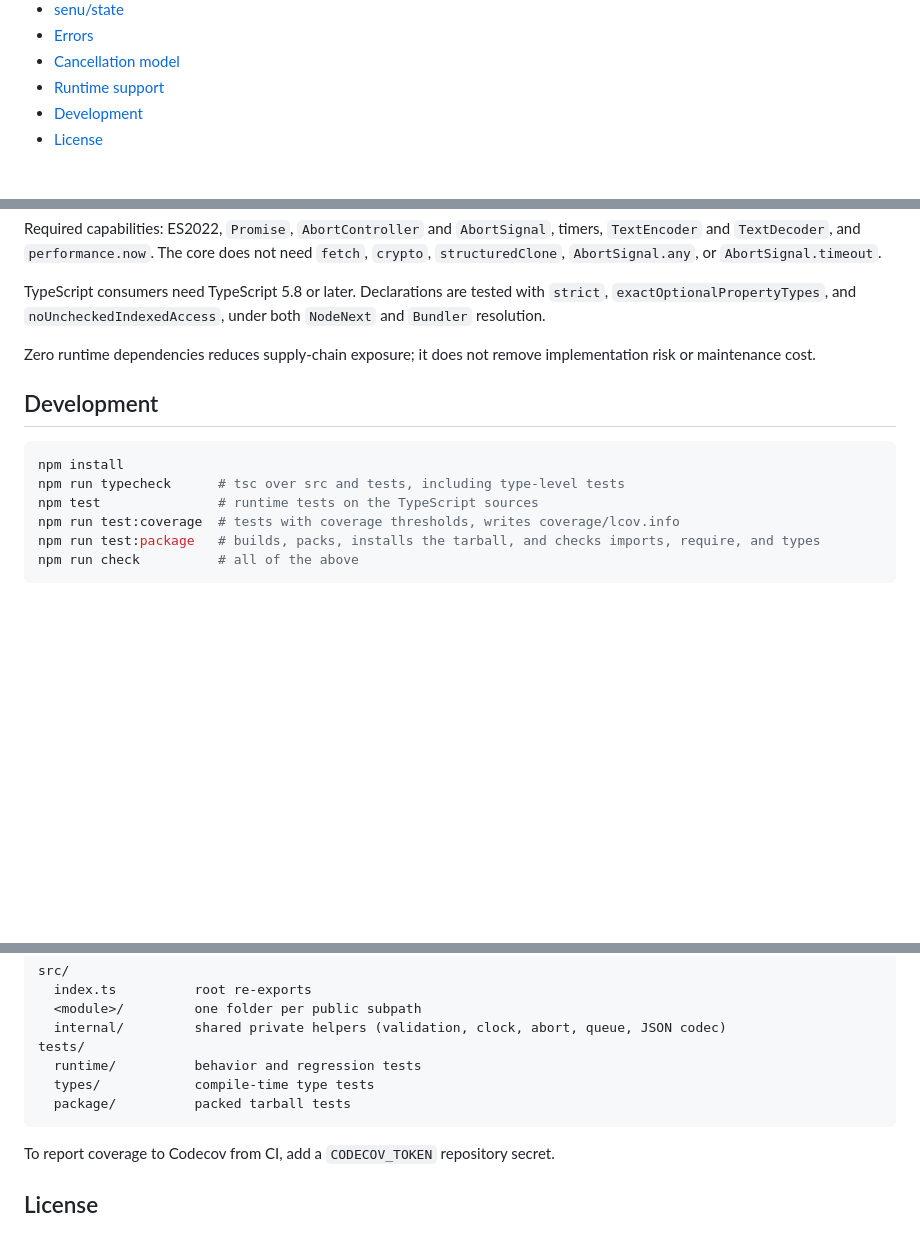
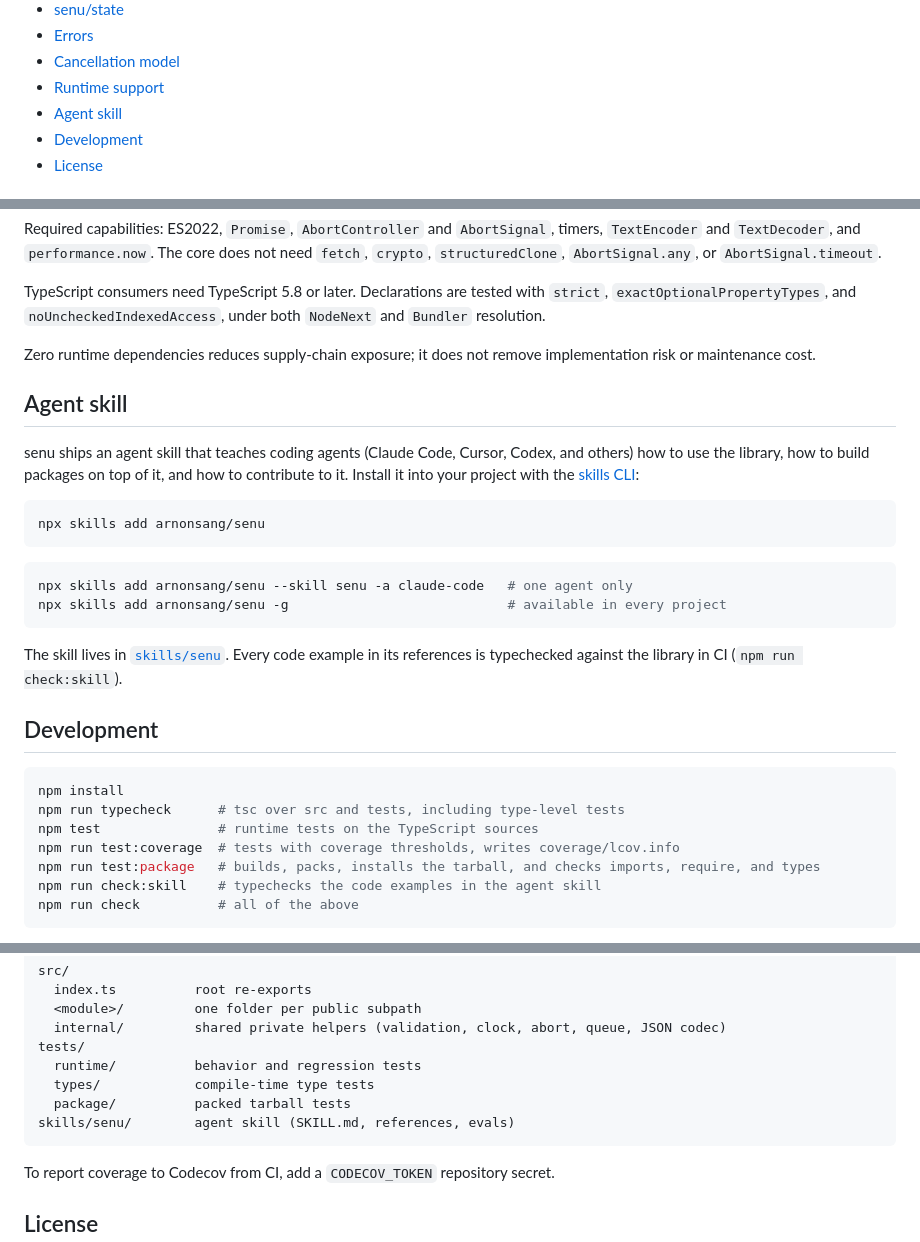
Before and after one commit to arnonsang/quorin, a Markdown page: README.md, 3 parts joined by grey strips. Drawn GitHub-style; blank space fills up the shorter version.

Commit message:
docs: document agent skill install

````diff
--- a/README.md
+++ b/README.md
@@ -42,6 +42,7 @@ import { withResilience } from 'senu/resilience';
 - [Errors](#errors)
 - [Cancellation model](#cancellation-model)
 - [Runtime support](#runtime-support)
+- [Agent skill](#agent-skill)
 - [Development](#development)
 - [License](#license)
 
@@ -719,6 +720,21 @@ TypeScript consumers need TypeScript 5.8 or later. Declarations are tested with
 
 Zero runtime dependencies reduces supply-chain exposure; it does not remove implementation risk or maintenance cost.
 
+## Agent skill
+
+senu ships an agent skill that teaches coding agents (Claude Code, Cursor, Codex, and others) how to use the library, how to build packages on top of it, and how to contribute to it. Install it into your project with the [skills CLI](https://github.com/vercel-labs/skills):
+
+```sh
+npx skills add arnonsang/senu
+```
+
+```sh
+npx skills add arnonsang/senu --skill senu -a claude-code   # one agent only
+npx skills add arnonsang/senu -g                            # available in every project
+```
+
+The skill lives in [`skills/senu`](./skills/senu). Every code example in its references is typechecked against the library in CI (`npm run check:skill`).
+
 ## Development
 
 ```sh
@@ -727,6 +743,7 @@ npm run typecheck      # tsc over src and tests, including type-level tests
 npm test               # runtime tests on the TypeScript sources
 npm run test:coverage  # tests with coverage thresholds, writes coverage/lcov.info
 npm run test:package   # builds, packs, installs the tarball, and checks imports, require, and types
+npm run check:skill    # typechecks the code examples in the agent skill
 npm run check          # all of the above
 ```
 
@@ -743,6 +760,7 @@ tests/
   runtime/          behavior and regression tests
   types/            compile-time type tests
   package/          packed tarball tests
+skills/senu/        agent skill (SKILL.md, references, evals)
 ```
 
 To report coverage to Codecov from CI, add a `CODECOV_TOKEN` repository secret.
````
